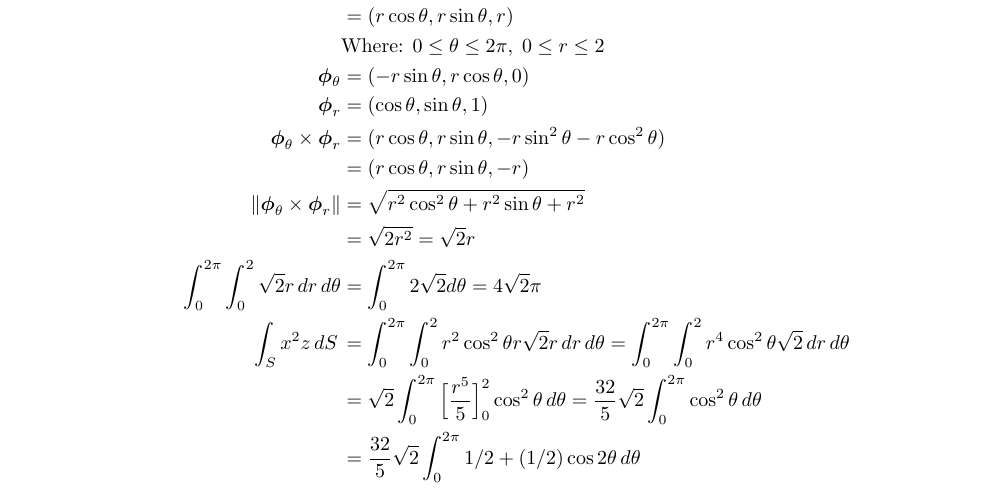
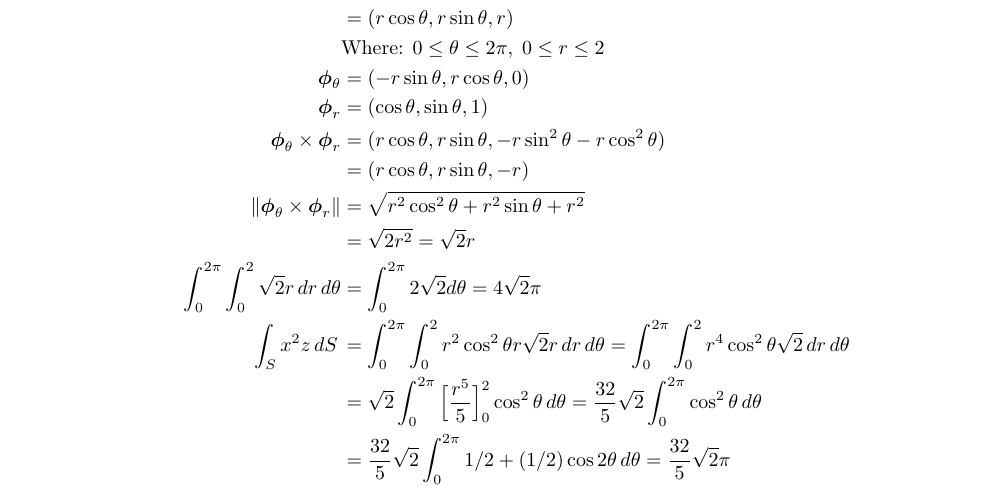
Before and after one commit to poonkeegan/school, a LaTeX document (matb42/a7.tex): part of page 9 of 9, cut so that both start at the same text. Compiled offline with pdfLaTeX.

Commit message:
Mon Mar 12 18:41:53 EDT 2018

```diff
--- a/matb42/a7.tex
+++ b/matb42/a7.tex
@@ -262,7 +262,7 @@ Mar 13th 2018}
     \int_0^{2\pi} \int_0^2 \sqrt{2}r \, dr \, d\theta &= \int_0^{2\pi} 2 \sqrt{2} d \theta = 4\sqrt 2 \pi \\
     \int_S x^2 z \, dS \, &= \int_0^{2\pi} \int_0^2 r^2 \cos^2 \theta r\sqrt 2 r \, dr \, d \theta = \int_0^{2\pi} \int_0^2 r^4 \cos^2 \theta \sqrt 2 \, dr \, d \theta \\
     &= \sqrt{2}\int_0^{2\pi} \Big[ \frac{r^5}{5}\Big]_0^2 \cos^2 \theta \, d \theta = \frac{32}{5}\sqrt{2}\int_0^{2\pi}   \cos^2 \theta \, d \theta \\
-    &= \frac{32}{5}\sqrt{2}\int_0^{2\pi}   1/2 + (1/2)\cos 2 \theta \, d \theta \\
+    &= \frac{32}{5}\sqrt{2}\int_0^{2\pi}   1/2 + (1/2)\cos 2 \theta \, d \theta = \frac{32}{5}\sqrt{2} \pi\\
     \end{align*}
 \end{enumerate}
 \end{document}
```
Also changed, not shown: matb42/a7.pdf.
